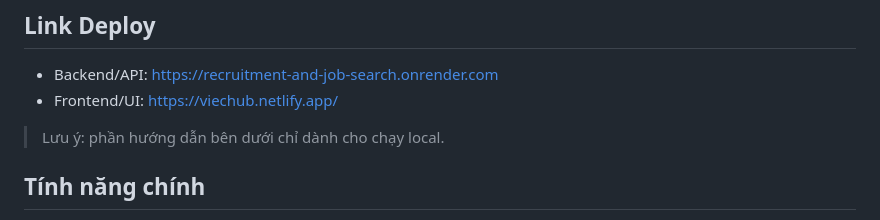
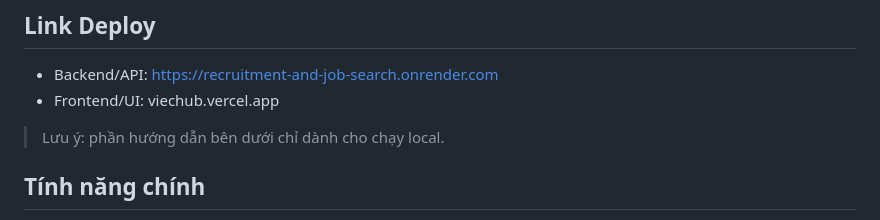
Before and after one commit to TruongAnhKietK49/recruitment-and-job-search, a Markdown page: README.md, the part around the change. GitHub-like rendering.

```diff
--- a/README.md
+++ b/README.md
@@ -5,7 +5,7 @@ Website tuyển dụng và tìm kiếm việc làm với 3 nhóm người dùng
 ## Link Deploy
 
 - Backend/API: https://recruitment-and-job-search.onrender.com
-- Frontend/UI: https://viechub.netlify.app/
+- Frontend/UI: viechub.vercel.app
 
 > Lưu ý: phần hướng dẫn bên dưới chỉ dành cho chạy local.
 
```
